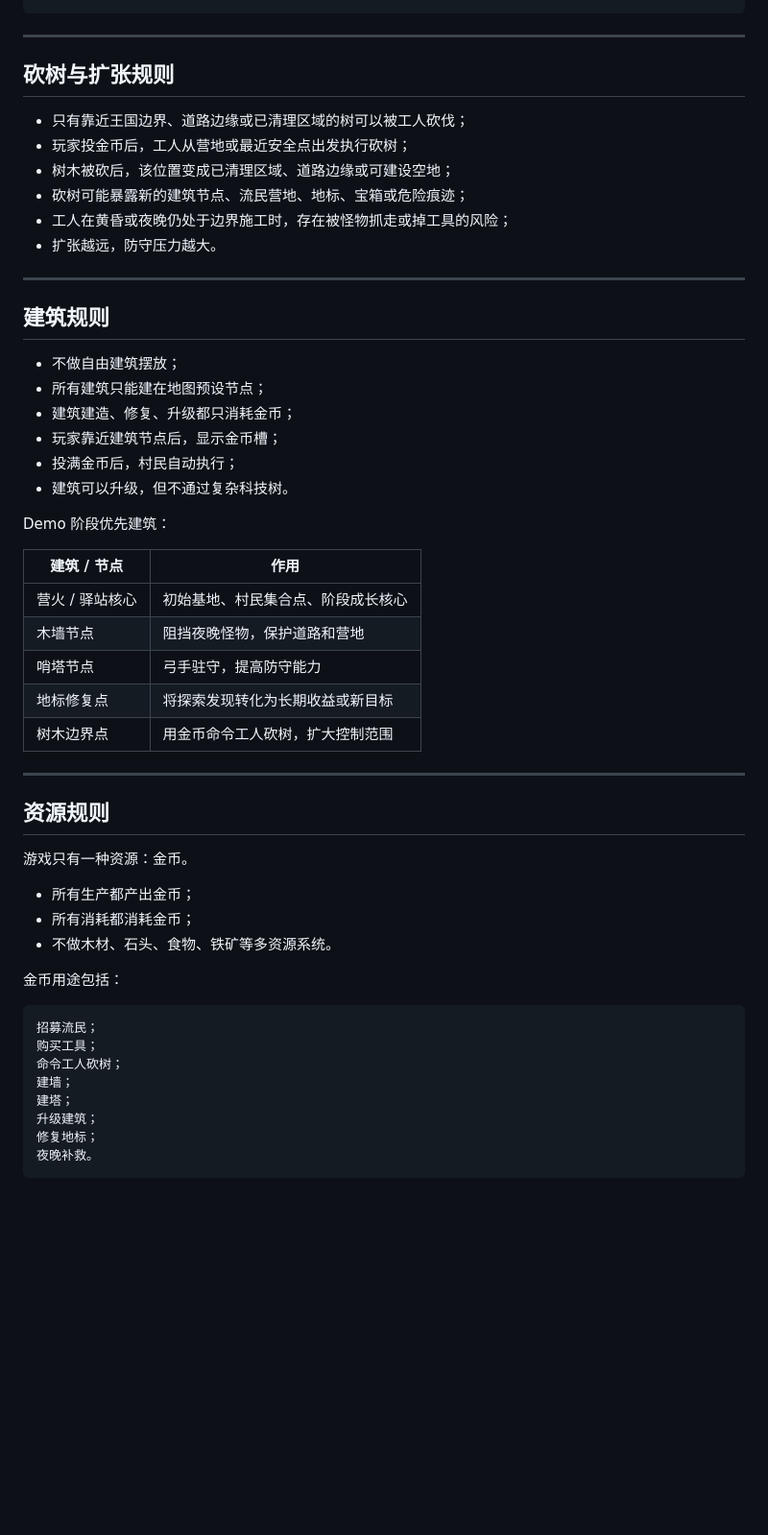
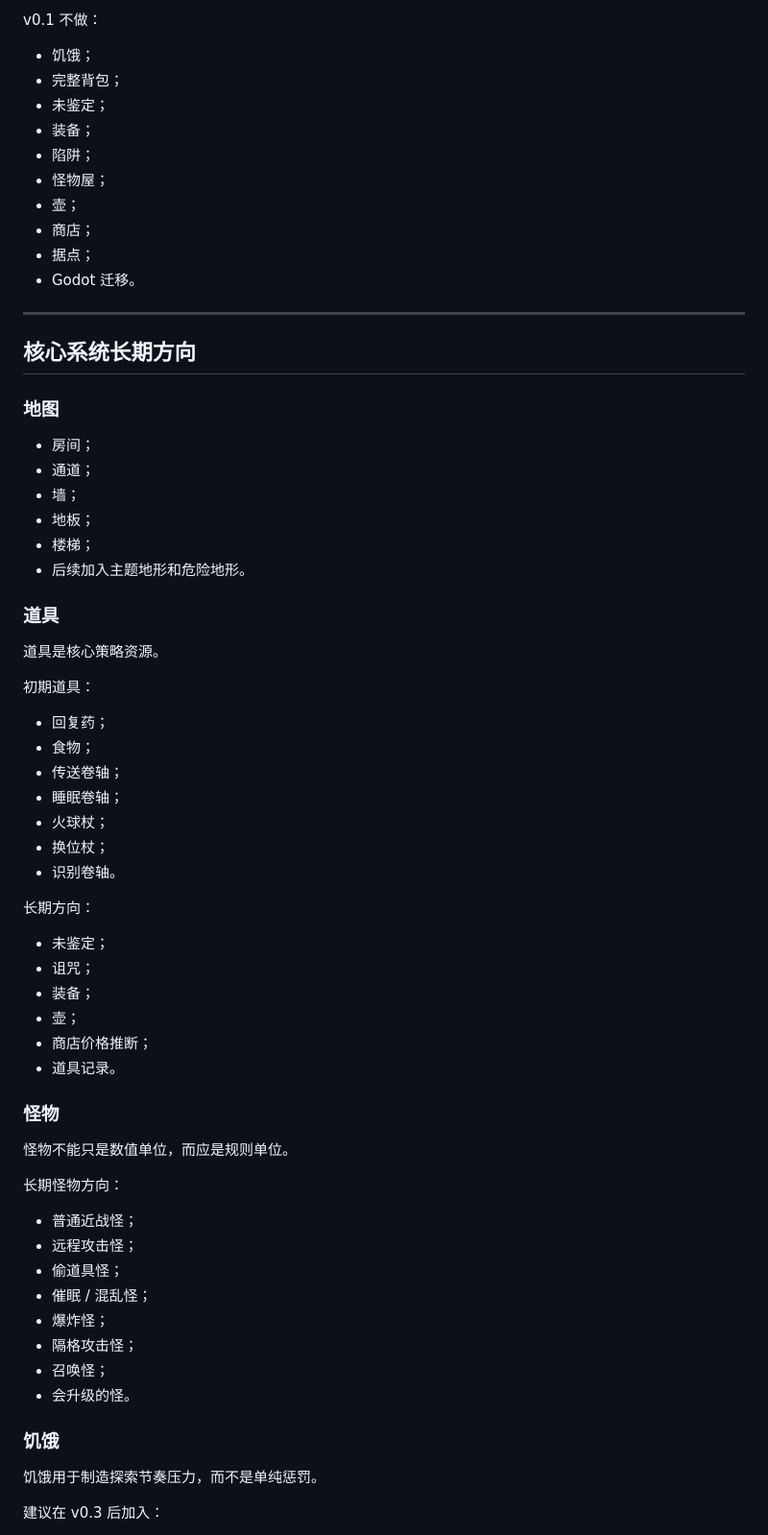
Before and after one commit to fengtingzhe/shiren-like, a Markdown page: DESIGN_HUB/02_CORE_GAMEPLAY.md, the part around one of its changes. Shown at 96% size. Rendered like a GitHub page; blank space fills up the shorter version.

Commit message:
Redirect core gameplay to shiren-like

````diff
--- a/DESIGN_HUB/02_CORE_GAMEPLAY.md
+++ b/DESIGN_HUB/02_CORE_GAMEPLAY.md
@@ -88,56 +65,72 @@
 ```
+
+v0.1 不做：
+
+- 饥饿；
+- 完整背包；
+- 未鉴定；
+- 装备；
+- 陷阱；
+- 怪物屋；
+- 壶；
+- 商店；
+- 据点；
+- Godot 迁移。
 
 ---
 
-## 砍树与扩张规则
+## 核心系统长期方向
 
-- 只有靠近王国边界、道路边缘或已清理区域的树可以被工人砍伐；
-- 玩家投金币后，工人从营地或最近安全点出发执行砍树；
-- 树木被砍后，该位置变成已清理区域、道路边缘或可建设空地；
-- 砍树可能暴露新的建筑节点、流民营地、地标、宝箱或危险痕迹；
-- 工人在黄昏或夜晚仍处于边界施工时，存在被怪物抓走或掉工具的风险；
-- 扩张越远，防守压力越大。
+### 地图
 
----
+- 房间；
+- 通道；
+- 墙；
+- 地板；
+- 楼梯；
+- 后续加入主题地形和危险地形。
 
-## 建筑规则
+### 道具
 
-- 不做自由建筑摆放；
-- 所有建筑只能建在地图预设节点；
-- 建筑建造、修复、升级都只消耗金币；
-- 玩家靠近建筑节点后，显示金币槽；
-- 投满金币后，村民自动执行；
-- 建筑可以升级，但不通过复杂科技树。
+道具是核心策略资源。
 
-Demo 阶段优先建筑：
+初期道具：
 
-| 建筑 / 节点 | 作用 |
-|---|---|
-| 营火 / 驿站核心 | 初始基地、村民集合点、阶段成长核心 |
-| 木墙节点 | 阻挡夜晚怪物，保护道路和营地 |
-| 哨塔节点 | 弓手驻守，提高防守能力 |
-| 地标修复点 | 将探索发现转化为长期收益或新目标 |
-| 树木边界点 | 用金币命令工人砍树，扩大控制范围 |
+- 回复药；
+- 食物；
+- 传送卷轴；
+- 睡眠卷轴；
+- 火球杖；
+- 换位杖；
+- 识别卷轴。
 
----
+长期方向：
 
-## 资源规则
+- 未鉴定；
+- 诅咒；
+- 装备；
+- 壶；
+- 商店价格推断；
+- 道具记录。
 
-游戏只有一种资源：金币。
+### 怪物
 
-- 所有生产都产出金币；
-- 所有消耗都消耗金币；
-- 不做木材、石头、食物、铁矿等多资源系统。
+怪物不能只是数值单位，而应是规则单位。
 
-金币用途包括：
+长期怪物方向：
 
-```text
-招募流民；
-购买工具；
-命令工人砍树；
-建墙；
-建塔；
-升级建筑；
-修复地标；
-夜晚补救。
-```
+- 普通近战怪；
+- 远程攻击怪；
+- 偷道具怪；
+- 催眠 / 混乱怪；
+- 爆炸怪；
+- 隔格攻击怪；
+- 召唤怪；
+- 会升级的怪。
+
+### 饥饿
+
+饥饿用于制造探索节奏压力，而不是单纯惩罚。
+
+建议在 v0.3 后加入：
+
````
Also changed, not shown: other parts of DESIGN_HUB/02_CORE_GAMEPLAY.md (+67 -121 lines).
